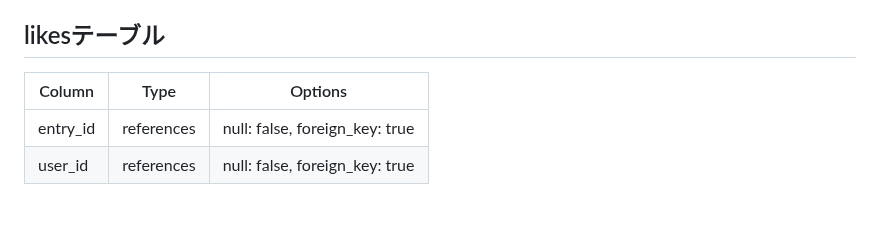
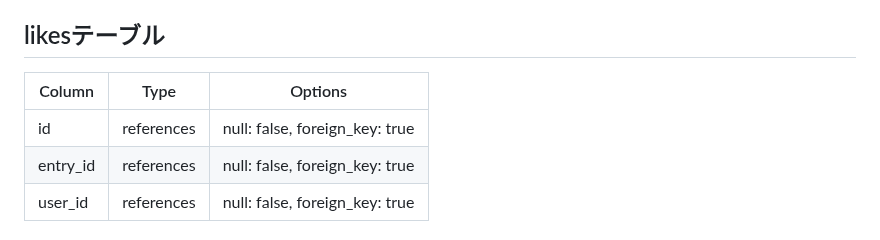
Before and after one commit to Tianfhh/kiroku-39321-1, a Markdown page: README.md, the part around the change. Rendered like a GitHub page; blank space fills up the shorter version.

Commit message:
README修正-2

```diff
--- a/README.md
+++ b/README.md
@@ -150,8 +150,9 @@ https://kiroku-tzbg.onrender.com
 
 ## likesテーブル
 
-| Column   | Type     | Options                          |
-| -------- | -------- | -------------------------------- |
+| Column   | Type       | Options                        |
+| -------- | ---------- | ------------------------------ |
+| id       | references | null: false, foreign_key: true |
 | entry_id | references | null: false, foreign_key: true |
 | user_id  | references | null: false, foreign_key: true |
 
```
